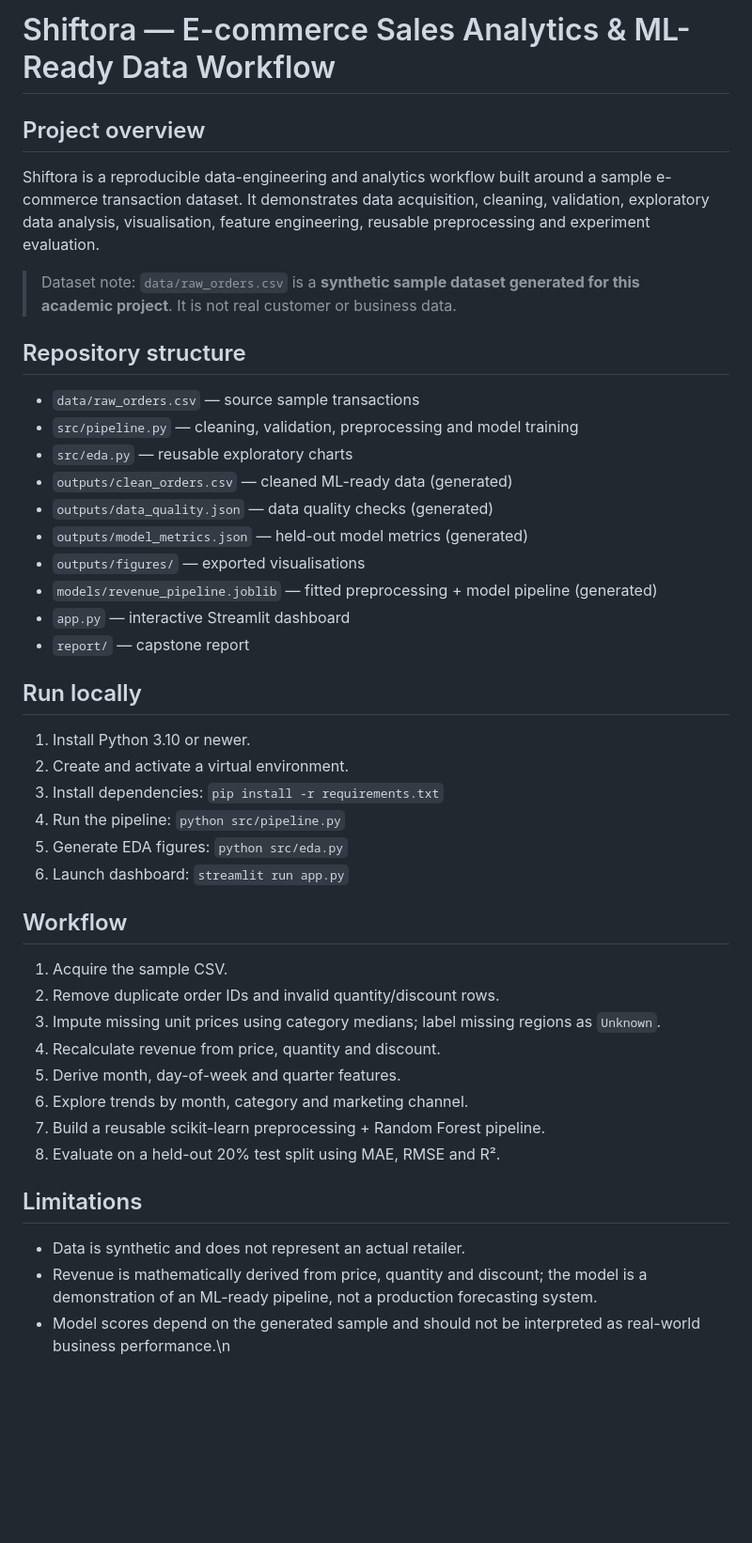
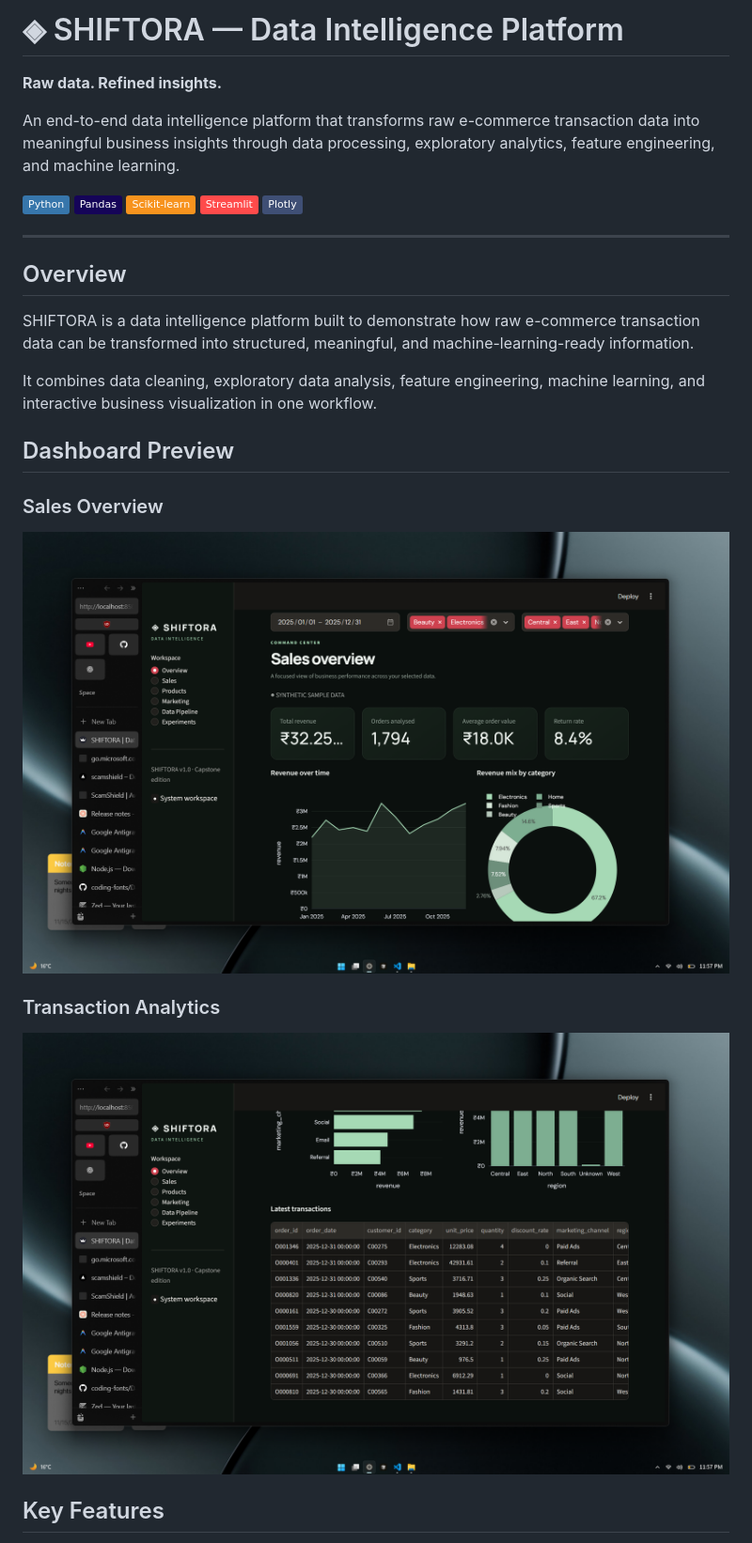
Before and after one commit to rishabrahi/Shiftora-Capstone, a Markdown page: README.md, the part around one of its changes. Shown at 94% size. GitHub-like rendering; pictures changed too: screenshots/dashboard-overview.png (added), screenshots/transaction-analytics.png (added); badges without logos; blank space fills up the shorter version.

Commit message:
Dashboard previews

```diff
--- a/README.md
+++ b/README.md
@@ -1,41 +1,40 @@
-# Shiftora — E-commerce Sales Analytics & ML-Ready Data Workflow
+# ◈ SHIFTORA — Data Intelligence Platform
 
-## Project overview
-Shiftora is a reproducible data-engineering and analytics workflow built around a sample e-commerce transaction dataset. It demonstrates data acquisition, cleaning, validation, exploratory data analysis, visualisation, feature engineering, reusable preprocessing and experiment evaluation.
+<p align="center">
 
-> Dataset note: `data/raw_orders.csv` is a **synthetic sample dataset generated for this academic project**. It is not real customer or business data.
+**Raw data. Refined insights.**
 
-## Repository structure
-- `data/raw_orders.csv` — source sample transactions
-- `src/pipeline.py` — cleaning, validation, preprocessing and model training
-- `src/eda.py` — reusable exploratory charts
-- `outputs/clean_orders.csv` — cleaned ML-ready data (generated)
-- `outputs/data_quality.json` — data quality checks (generated)
-- `outputs/model_metrics.json` — held-out model metrics (generated)
-- `outputs/figures/` — exported visualisations
-- `models/revenue_pipeline.joblib` — fitted preprocessing + model pipeline (generated)
-- `app.py` — interactive Streamlit dashboard
-- `report/` — capstone report
+An end-to-end data intelligence platform that transforms raw e-commerce transaction data into meaningful business insights through data processing, exploratory analytics, feature engineering, and machine learning.
 
-## Run locally
-1. Install Python 3.10 or newer.
-2. Create and activate a virtual environment.
-3. Install dependencies: `pip install -r requirements.txt`
-4. Run the pipeline: `python src/pipeline.py`
-5. Generate EDA figures: `python src/eda.py`
-6. Launch dashboard: `streamlit run app.py`
+</p>
 
-## Workflow
-1. Acquire the sample CSV.
-2. Remove duplicate order IDs and invalid quantity/discount rows.
-3. Impute missing unit prices using category medians; label missing regions as `Unknown`.
-4. Recalculate revenue from price, quantity and discount.
-5. Derive month, day-of-week and quarter features.
-6. Explore trends by month, category and marketing channel.
-7. Build a reusable scikit-learn preprocessing + Random Forest pipeline.
-8. Evaluate on a held-out 20% test split using MAE, RMSE and R².
+<p align="center">
 
-## Limitations
-- Data is synthetic and does not represent an actual retailer.
-- Revenue is mathematically derived from price, quantity and discount; the model is a demonstration of an ML-ready pipeline, not a production forecasting system.
-- Model scores depend on the generated sample and should not be interpreted as real-world business performance.\n
+![Python](https://img.shields.io/badge/Python-3776AB?style=flat&logo=python&logoColor=white)
+![Pandas](https://img.shields.io/badge/Pandas-150458?style=flat&logo=pandas&logoColor=white)
+![Scikit-learn](https://img.shields.io/badge/Scikit--learn-F7931E?style=flat&logo=scikitlearn&logoColor=white)
+![Streamlit](https://img.shields.io/badge/Streamlit-FF4B4B?style=flat&logo=streamlit&logoColor=white)
+![Plotly](https://img.shields.io/badge/Plotly-3F4F75?style=flat&logo=plotly&logoColor=white)
+
+</p>
+
+---
+
+## Overview
+
+SHIFTORA is a data intelligence platform built to demonstrate how raw e-commerce transaction data can be transformed into structured, meaningful, and machine-learning-ready information.
+
+It combines data cleaning, exploratory data analysis, feature engineering, machine learning, and interactive business visualization in one workflow.
+
+## Dashboard Preview
+
+### Sales Overview
+
+![SHIFTORA Sales Dashboard](screenshots/dashboard-overview.png)
+
+### Transaction Analytics
+
+![SHIFTORA Transaction Analytics](screenshots/transaction-analytics.png)
+
+## Key Features
+
```
Also changed, not shown: other parts of README.md (+124 -0 lines).
